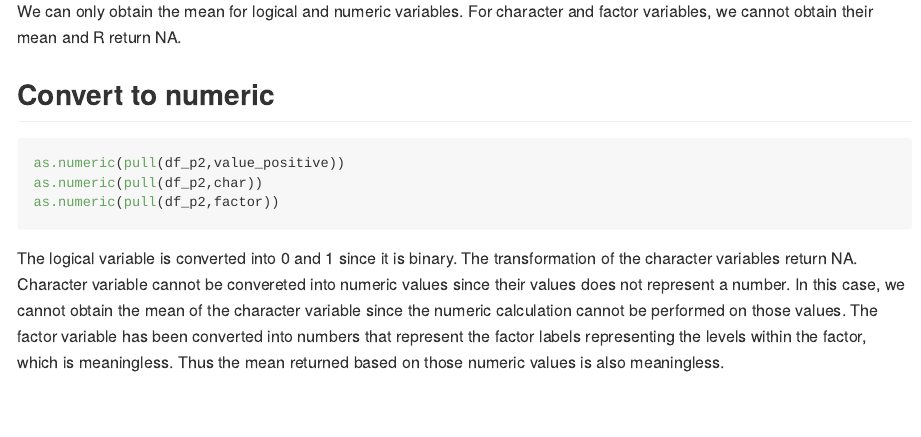
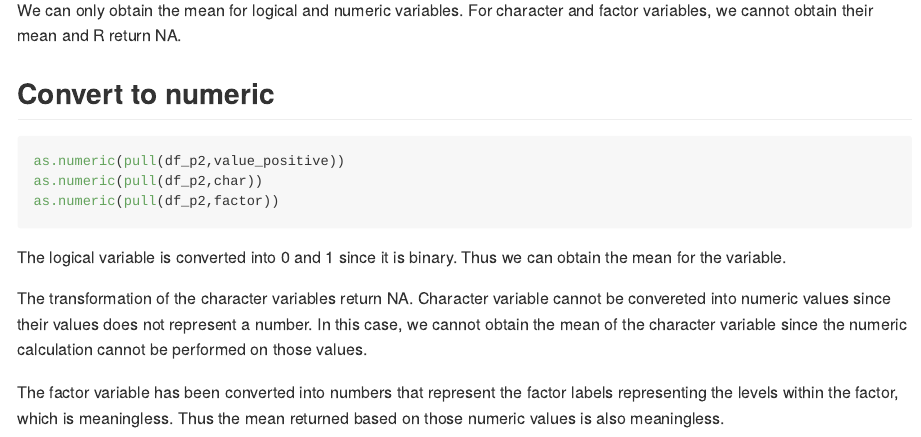
Before and after one commit to Pollyw417/p8105_hw1_rw3031, an R Markdown document (p8105_hw1_rw3031.Rmd): the page in a window 1100 px wide, from 2700 px down before the commit and from 2440 px down after it, so that both start at the same text. The pictures show the output file p8105_hw1_rw3031.md that the author committed with the source, drawn offline in the style of GitHub; long lines of code are wrapped.

Commit message:
fix formatting and message/result output

````diff
--- a/p8105_hw1_rw3031.Rmd
+++ b/p8105_hw1_rw3031.Rmd
@@ -52,9 +52,13 @@ We can only obtain the mean for logical and numeric variables.
 For character and factor variables, we cannot obtain their mean and R return NA.
 
 ## Convert to numeric
-```{r eval=FALSE}
+```{r results='hide', warning = FALSE}
 as.numeric(pull(df_p2,value_positive))
 as.numeric(pull(df_p2,char))
 as.numeric(pull(df_p2,factor))
 ```
-The logical variable is converted into 0 and 1 since it is binary. The transformation of the character variables return NA. Character variable cannot be convereted into numeric values since their values does not represent a number. In this case, we cannot obtain the mean of the character variable  since the numeric calculation cannot be performed on those values. The factor variable has been converted into numbers that represent the factor labels representing the levels within the factor, which is meaningless. Thus the mean returned based on those numeric values is also meaningless.
+The logical variable is converted into 0 and 1 since it is binary. Thus we can obtain the mean for the variable.
+
+The transformation of the character variables return NA. Character variable cannot be convereted into numeric values since their values does not represent a number. In this case, we cannot obtain the mean of the character variable  since the numeric calculation cannot be performed on those values.
+
+The factor variable has been converted into numbers that represent the factor labels representing the levels within the factor, which is meaningless. Thus the mean returned based on those numeric values is also meaningless.
````
Also changed, not shown: p8105_hw1_rw3031.md, p8105_hw1_rw3031.Rmd (12 more changed lines).
